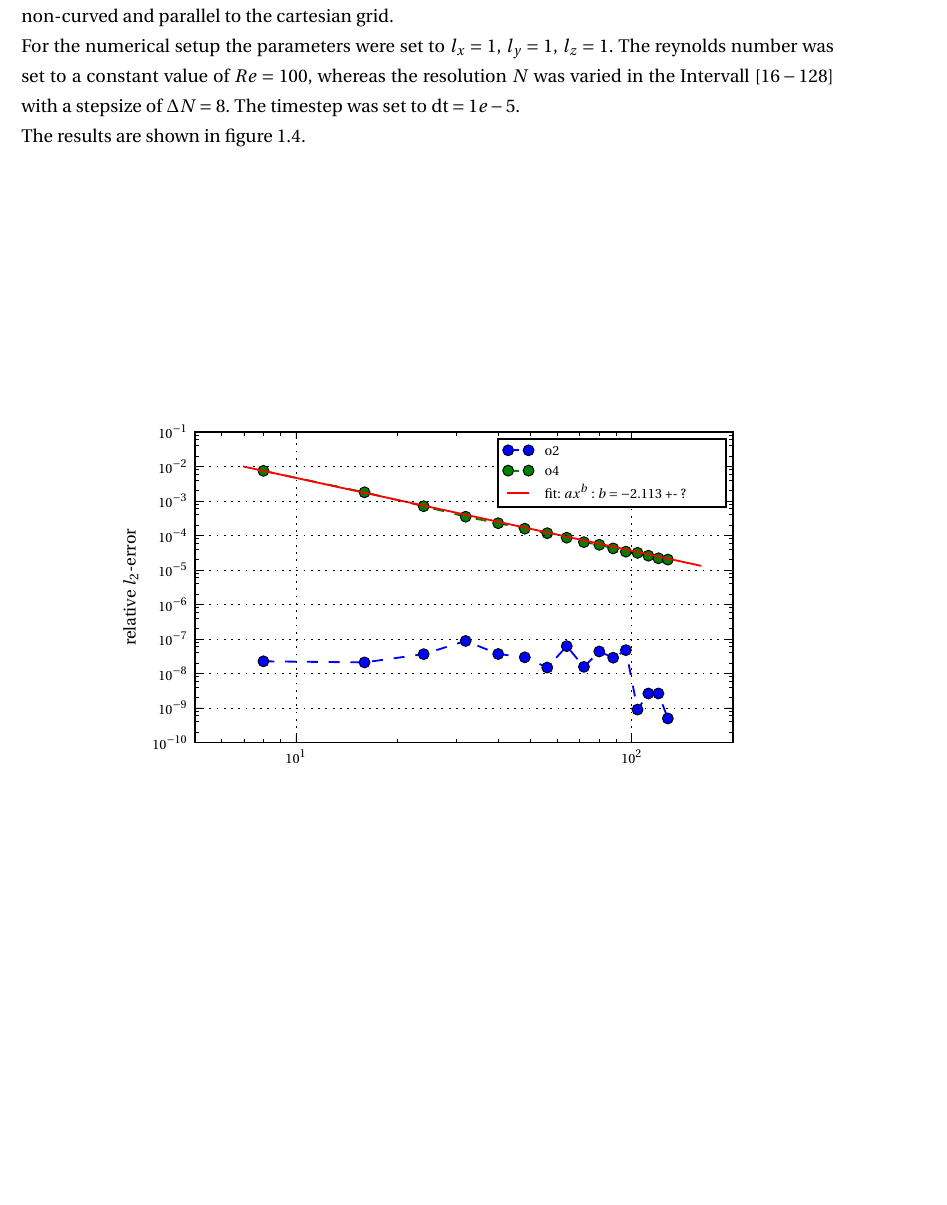
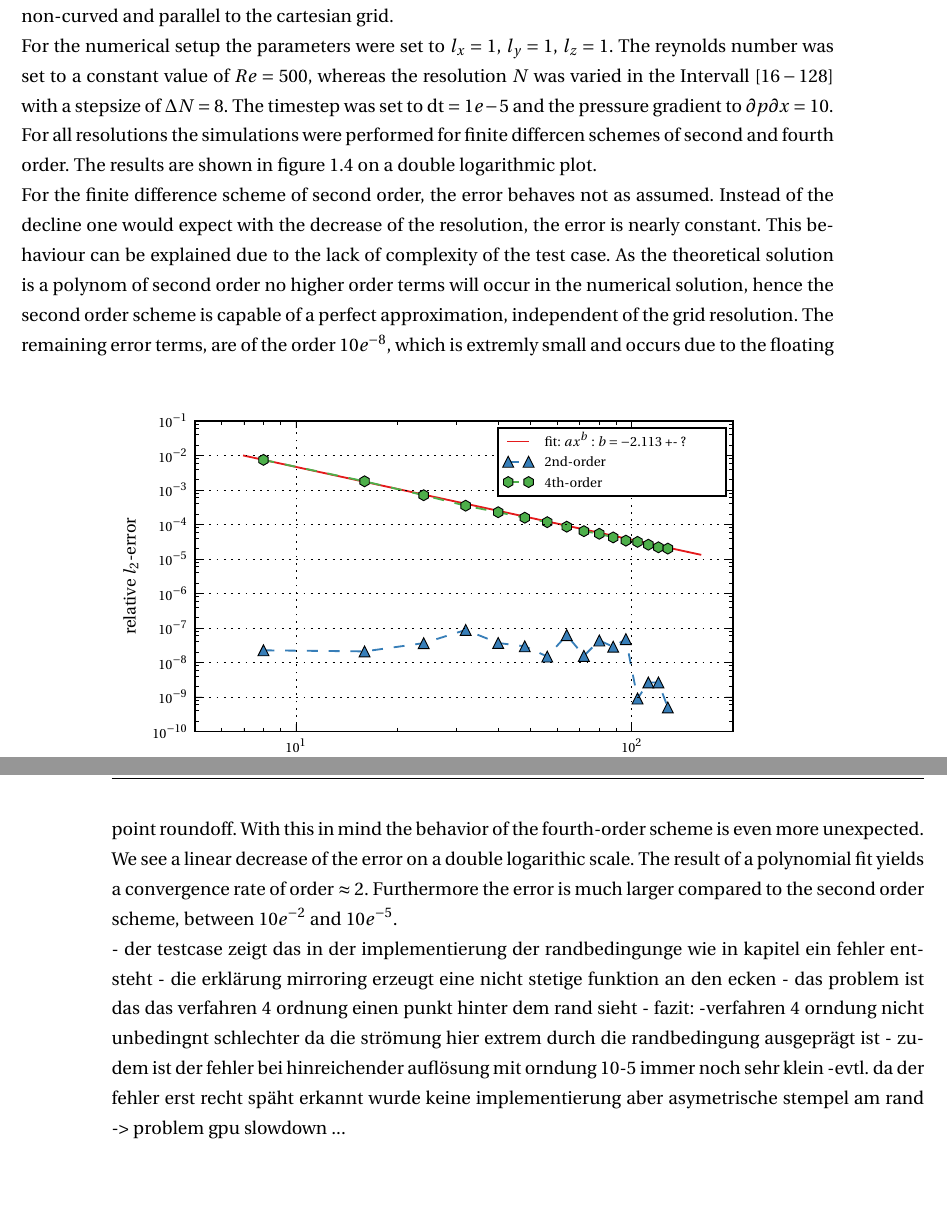
Before and after one commit to jruebsam/masterthesis, a LaTeX thesis (thesis.tex, which reads chapters/immersed_boundary.tex, gfx/immersed_boundary/1_default/relative_l2error.pgf): part of page 13 of 18 before the commit and two parts of pages 13 and 14 of 19 after it, the two joined at a grey line, cut so that both start at the same text, the shorter picture padded with empty space. Compiled offline with pdfLaTeX.

Commit message:
New stuff vp pf

```diff
--- a/chapters/immersed_boundary.tex
+++ b/chapters/immersed_boundary.tex
@@ -177,14 +176,34 @@ Initially a grid convergence test was performed with the default implementation
-For this test case this is still possible since the geometry is non-curved and parallel to the cartesian grid.\\
-For the  numerical setup the parameters were set to $l_x=1$, $l_y=1$, $l_z=1$.
-The reynolds number was set to a constant value of $Re=100$, whereas the resolution $N$ was varied in the Intervall $[16 - 128]$ with a stepsize of $\Delta N = 8$.
-The timestep was set to $\mathrm{dt}=1e-5$.\\
-The results are shown in figure \ref{fig:ema1}.
-
 \begin{figure}[!bp]
     \centering
     \input{gfx/immersed_boundary/1_default/relative_l2error.pgf}
     \caption{Relative $l_2$-error for second and fourth order schemes of the default algorithm.\label{fig:ema1}}
 \end{figure}
+
+Initially a grid convergence test was performed with the default implementation of the algorithm, without the use of immersed boundaries.
+For this test case this is still possible since the geometry is non-curved and parallel to the cartesian grid.\\
+For the  numerical setup the parameters were set to $l_x=1$, $l_y=1$, $l_z=1$.
+The reynolds number was set to a constant value of $Re=500$, whereas the resolution $N$ was varied in the Intervall $[16 - 128]$ with a stepsize of $\Delta N = 8$.
+The timestep was set to $\mathrm{dt}=1e-5$ and the pressure gradient to $\partial p \partial x  = 10$.
+For all resolutions the simulations were performed for finite differcen schemes of second and fourth order.
+The results are shown in figure \ref{fig:ema1} on a double logarithmic plot.\\
+For the finite difference scheme of second order, the error behaves not as assumed.
+Instead of the decline one would expect with the decrease of the resolution, the  error is nearly constant.
+This behaviour can be explained due to the lack of complexity of the test case. As the theoretical solution is a polynom of second order
+no higher order terms will occur in the numerical solution, hence the second order scheme is capable of a perfect approximation, independent of the
+grid resolution. The remaining error terms, are of the order $10e^{-8}$, which is extremly small and occurs due to the floating point roundoff.
+With this in mind the behavior of the fourth-order scheme is even more unexpected.
+We see a linear decrease of the error on a double logarithic scale.
+The result of a polynomial fit yields a convergence rate of order $\approx 2$.
+Furthermore the error is much larger compared to the second order scheme, between $10e^{-2}$ and $10e^{-5}$.
+
+- der testcase zeigt das in der implementierung der randbedingunge wie in kapitel  ein fehler entsteht
+- die erklärung mirroring  erzeugt eine nicht stetige funktion an den ecken
+- das problem ist das das verfahren 4 ordnung einen punkt hinter dem rand sieht
+- fazit:
+    -verfahren 4 orndung nicht unbedingnt schlechter da die strömung hier extrem durch die randbedingung ausgeprägt ist
+    - zudem ist der fehler bei hinreichender auflösung mit orndung 10-5 immer noch sehr klein
+    -evtl. da der fehler erst recht späht erkannt wurde keine implementierung aber
+        asymetrische stempel am rand -> problem gpu slowdown ...
 
 \newpage
 
--- a/gfx/immersed_boundary/1_default/relative_l2error.pgf
+++ b/gfx/immersed_boundary/1_default/relative_l2error.pgf
@@ -2916,108 +2907,99 @@
 \pgfusepath{stroke,fill}%
 \end{pgfscope}%
 \begin{pgfscope}%
-\pgfsetbuttcap%
+\pgfsetrectcap%
 \pgfsetroundjoin%
 \pgfsetlinewidth{1.003750pt}%
-\definecolor{currentstroke}{rgb}{0.000000,0.000000,1.000000}%
+\definecolor{currentstroke}{rgb}{0.894118,0.101961,0.109804}%
+\pgfsetstrokecolor{currentstroke}%
+\pgfsetdash{}{0pt}%
+\pgfpathmoveto{\pgfqpoint{3.095608in}{2.710794in}}%
+\pgfpathlineto{\pgfqpoint{3.251164in}{2.710794in}}%
+\pgfusepath{stroke}%
+\end{pgfscope}%
+\begin{pgfscope}%
+\pgftext[x=3.373386in,y=2.671905in,left,base]{\rmfamily\fontsize{8.000000}{9.600000}\selectfont fit: \(\displaystyle ax^b\) : \(\displaystyle b=-2.113\) +- ?}%
+\end{pgfscope}%
+\begin{pgfscope}%
+\pgfsetbuttcap%
+\pgfsetroundjoin%
+\pgfsetlinewidth{1.003750pt}%
+\definecolor{currentstroke}{rgb}{0.215686,0.494118,0.721569}%
 \pgfsetstrokecolor{currentstroke}%
 \pgfsetdash{{6.000000pt}{6.000000pt}}{0.000000pt}%
-\pgfpathmoveto{\pgfqpoint{3.095608in}{2.727019in}}%
-\pgfpathlineto{\pgfqpoint{3.251164in}{2.727019in}}%
+\pgfpathmoveto{\pgfqpoint{3.095608in}{2.555861in}}%
+\pgfpathlineto{\pgfqpoint{3.251164in}{2.555861in}}%
 \pgfusepath{stroke}%
 \end{pgfscope}%
 \begin{pgfscope}%
 \pgfsetbuttcap%
-\pgfsetroundjoin%
-\definecolor{currentfill}{rgb}{0.000000,0.000000,1.000000}%
+\pgfsetmiterjoin%
+\definecolor{currentfill}{rgb}{0.215686,0.494118,0.721569}%
 \pgfsetfillcolor{currentfill}%
 \pgfsetlinewidth{0.501875pt}%
 \definecolor{currentstroke}{rgb}{0.000000,0.000000,0.000000}%
 \pgfsetstrokecolor{currentstroke}%
 \pgfsetdash{}{0pt}%
 \pgfsys@defobject{currentmarker}{\pgfqpoint{-0.041667in}{-0.041667in}}{\pgfqpoint{0.041667in}{0.041667in}}{%
-\pgfpathmoveto{\pgfqpoint{0.000000in}{-0.041667in}}%
-\pgfpathcurveto{\pgfqpoint{0.011050in}{-0.041667in}}{\pgfqpoint{0.021649in}{-0.037276in}}{\pgfqpoint{0.029463in}{-0.029463in}}%
-\pgfpathcurveto{\pgfqpoint{0.037276in}{-0.021649in}}{\pgfqpoint{0.041667in}{-0.011050in}}{\pgfqpoint{0.041667in}{0.000000in}}%
-\pgfpathcurveto{\pgfqpoint{0.041667in}{0.011050in}}{\pgfqpoint{0.037276in}{0.021649in}}{\pgfqpoint{0.029463in}{0.029463in}}%
-\pgfpathcurveto{\pgfqpoint{0.021649in}{0.037276in}}{\pgfqpoint{0.011050in}{0.041667in}}{\pgfqpoint{0.000000in}{0.041667in}}%
-\pgfpathcurveto{\pgfqpoint{-0.011050in}{0.041667in}}{\pgfqpoint{-0.021649in}{0.037276in}}{\pgfqpoint{-0.029463in}{0.029463in}}%
-\pgfpathcurveto{\pgfqpoint{-0.037276in}{0.021649in}}{\pgfqpoint{-0.041667in}{0.011050in}}{\pgfqpoint{-0.041667in}{0.000000in}}%
-\pgfpathcurveto{\pgfqpoint{-0.041667in}{-0.011050in}}{\pgfqpoint{-0.037276in}{-0.021649in}}{\pgfqpoint{-0.029463in}{-0.029463in}}%
-\pgfpathcurveto{\pgfqpoint{-0.021649in}{-0.037276in}}{\pgfqpoint{-0.011050in}{-0.041667in}}{\pgfqpoint{0.000000in}{-0.041667in}}%
+\pgfpathmoveto{\pgfqpoint{0.000000in}{0.041667in}}%
+\pgfpathlineto{\pgfqpoint{-0.041667in}{-0.041667in}}%
+\pgfpathlineto{\pgfqpoint{0.041667in}{-0.041667in}}%
 \pgfpathclose%
 \pgfusepath{stroke,fill}%
 }%
 \begin{pgfscope}%
-\pgfsys@transformshift{3.095608in}{2.727019in}%
-\pgfsys@useobject{currentmarker}{}%
-\end{pgfscope}%
-\begin{pgfscope}%
-\pgfsys@transformshift{3.251164in}{2.727019in}%
-\pgfsys@useobject{currentmarker}{}%
-\end{pgfscope}%
-\end{pgfscope}%
-\begin{pgfscope}%
-\pgftext[x=3.373386in,y=2.688130in,left,base]{\rmfamily\fontsize{8.000000}{9.600000}\selectfont o2}%
+\pgfsys@transformshift{3.095608in}{2.555861in}%
+\pgfsys@useobject{currentmarker}{}%
+\end{pgfscope}%
+\begin{pgfscope}%
+\pgfsys@transformshift{3.251164in}{2.555861in}%
+\pgfsys@useobject{currentmarker}{}%
+\end{pgfscope}%
+\end{pgfscope}%
+\begin{pgfscope}%
+\pgftext[x=3.373386in,y=2.516972in,left,base]{\rmfamily\fontsize{8.000000}{9.600000}\selectfont 2nd-order}%
 \end{pgfscope}%
 \begin{pgfscope}%
 \pgfsetbuttcap%
 \pgfsetroundjoin%
 \pgfsetlinewidth{1.003750pt}%
-\definecolor{currentstroke}{rgb}{0.000000,0.500000,0.000000}%
+\definecolor{currentstroke}{rgb}{0.301961,0.686275,0.290196}%
 \pgfsetstrokecolor{currentstroke}%
 \pgfsetdash{{6.000000pt}{6.000000pt}}{0.000000pt}%
-\pgfpathmoveto{\pgfqpoint{3.095608in}{2.572086in}}%
-\pgfpathlineto{\pgfqpoint{3.251164in}{2.572086in}}%
-\pgfusepath{stroke}%
-\end{pgfscope}%
-\begin{pgfscope}%
-\pgfsetbuttcap%
-\pgfsetroundjoin%
-\definecolor{currentfill}{rgb}{0.000000,0.500000,0.000000}%
-\pgfsetfillcolor{currentfill}%
-\pgfsetlinewidth{0.501875pt}%
-\definecolor{currentstroke}{rgb}{0.000000,0.000000,0.000000}%
-\pgfsetstrokecolor{currentstroke}%
-\pgfsetdash{}{0pt}%
-\pgfsys@defobject{currentmarker}{\pgfqpoint{-0.041667in}{-0.041667in}}{\pgfqpoint{0.041667in}{0.041667in}}{%
-\pgfpathmoveto{\pgfqpoint{0.000000in}{-0.041667in}}%
-\pgfpathcurveto{\pgfqpoint{0.011050in}{-0.041667in}}{\pgfqpoint{0.021649in}{-0.037276in}}{\pgfqpoint{0.029463in}{-0.029463in}}%
-\pgfpathcurveto{\pgfqpoint{0.037276in}{-0.021649in}}{\pgfqpoint{0.041667in}{-0.011050in}}{\pgfqpoint{0.041667in}{0.000000in}}%
-\pgfpathcurveto{\pgfqpoint{0.041667in}{0.011050in}}{\pgfqpoint{0.037276in}{0.021649in}}{\pgfqpoint{0.029463in}{0.029463in}}%
-\pgfpathcurveto{\pgfqpoint{0.021649in}{0.037276in}}{\pgfqpoint{0.011050in}{0.041667in}}{\pgfqpoint{0.000000in}{0.041667in}}%
-\pgfpathcurveto{\pgfqpoint{-0.011050in}{0.041667in}}{\pgfqpoint{-0.021649in}{0.037276in}}{\pgfqpoint{-0.029463in}{0.029463in}}%
-\pgfpathcurveto{\pgfqpoint{-0.037276in}{0.021649in}}{\pgfqpoint{-0.041667in}{0.011050in}}{\pgfqpoint{-0.041667in}{0.000000in}}%
-\pgfpathcurveto{\pgfqpoint{-0.041667in}{-0.011050in}}{\pgfqpoint{-0.037276in}{-0.021649in}}{\pgfqpoint{-0.029463in}{-0.029463in}}%
-\pgfpathcurveto{\pgfqpoint{-0.021649in}{-0.037276in}}{\pgfqpoint{-0.011050in}{-0.041667in}}{\pgfqpoint{0.000000in}{-0.041667in}}%
-\pgfpathclose%
-\pgfusepath{stroke,fill}%
-}%
-\begin{pgfscope}%
-\pgfsys@transformshift{3.095608in}{2.572086in}%
-\pgfsys@useobject{currentmarker}{}%
-\end{pgfscope}%
-\begin{pgfscope}%
-\pgfsys@transformshift{3.251164in}{2.572086in}%
-\pgfsys@useobject{currentmarker}{}%
-\end{pgfscope}%
-\end{pgfscope}%
-\begin{pgfscope}%
-\pgftext[x=3.373386in,y=2.533197in,left,base]{\rmfamily\fontsize{8.000000}{9.600000}\selectfont o4}%
-\end{pgfscope}%
-\begin{pgfscope}%
-\pgfsetrectcap%
-\pgfsetroundjoin%
-\pgfsetlinewidth{1.003750pt}%
-\definecolor{currentstroke}{rgb}{1.000000,0.000000,0.000000}%
-\pgfsetstrokecolor{currentstroke}%
-\pgfsetdash{}{0pt}%
 \pgfpathmoveto{\pgfqpoint{3.095608in}{2.400928in}}%
 \pgfpathlineto{\pgfqpoint{3.251164in}{2.400928in}}%
 \pgfusepath{stroke}%
 \end{pgfscope}%
 \begin{pgfscope}%
-\pgftext[x=3.373386in,y=2.362039in,left,base]{\rmfamily\fontsize{8.000000}{9.600000}\selectfont fit: \(\displaystyle ax^b\) : \(\displaystyle b=-2.113\) +- ?}%
+\pgfsetbuttcap%
+\pgfsetmiterjoin%
+\definecolor{currentfill}{rgb}{0.301961,0.686275,0.290196}%
+\pgfsetfillcolor{currentfill}%
+\pgfsetlinewidth{0.501875pt}%
+\definecolor{currentstroke}{rgb}{0.000000,0.000000,0.000000}%
+\pgfsetstrokecolor{currentstroke}%
+\pgfsetdash{}{0pt}%
+\pgfsys@defobject{currentmarker}{\pgfqpoint{-0.036084in}{-0.041667in}}{\pgfqpoint{0.036084in}{0.041667in}}{%
+\pgfpathmoveto{\pgfqpoint{0.000000in}{0.041667in}}%
+\pgfpathlineto{\pgfqpoint{-0.036084in}{0.020833in}}%
+\pgfpathlineto{\pgfqpoint{-0.036084in}{-0.020833in}}%
+\pgfpathlineto{\pgfqpoint{-0.000000in}{-0.041667in}}%
+\pgfpathlineto{\pgfqpoint{0.036084in}{-0.020833in}}%
+\pgfpathlineto{\pgfqpoint{0.036084in}{0.020833in}}%
+\pgfpathclose%
+\pgfusepath{stroke,fill}%
+}%
+\begin{pgfscope}%
+\pgfsys@transformshift{3.095608in}{2.400928in}%
+\pgfsys@useobject{currentmarker}{}%
+\end{pgfscope}%
+\begin{pgfscope}%
+\pgfsys@transformshift{3.251164in}{2.400928in}%
+\pgfsys@useobject{currentmarker}{}%
+\end{pgfscope}%
+\end{pgfscope}%
+\begin{pgfscope}%
+\pgftext[x=3.373386in,y=2.362039in,left,base]{\rmfamily\fontsize{8.000000}{9.600000}\selectfont 4th-order}%
 \end{pgfscope}%
 \end{pgfpicture}%
 \makeatother%
```
Also changed, not shown: gfx/immersed_boundary/1_default/relative_l2error.pdf, chapters/immersed_boundary.tex (3 more changed lines), gfx/immersed_boundary/1_default/relative_l2error.pgf (81 more changed lines), 1 other file.
